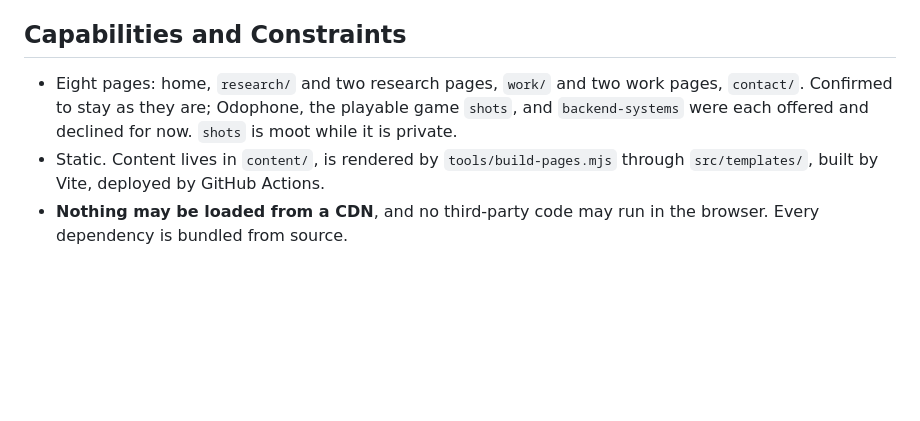
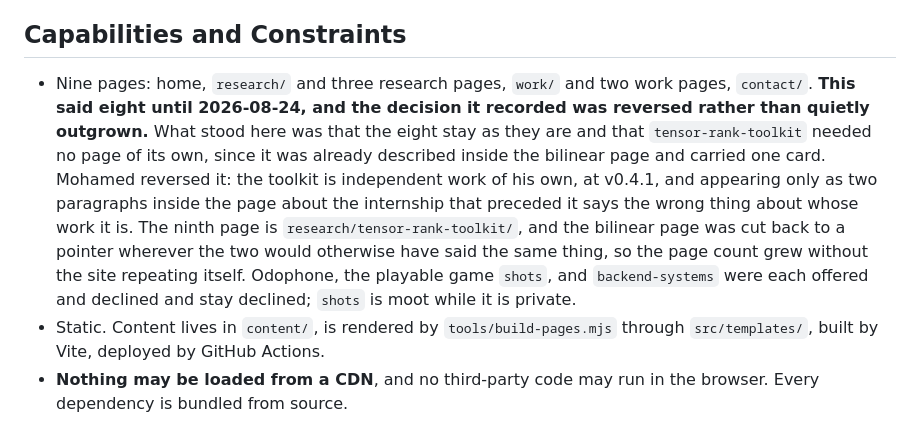
Before and after one commit to Tewf/Tewf.github.io, a Markdown page: PRODUCT.md, the part around the change. GitHub-like rendering; blank space fills up the shorter version.

Commit message:
Record that the eight-page decision was reversed, not outgrown
PRODUCT.md said eight pages, confirmed to stay as they are, and named the
toolkit as needing no page of its own. That is now false, and a product
document that quietly grows a nine where its eight was is worth less than one
that says who changed it and why. So the bullet carries the old decision, the
date, and the reason Mohamed gave for reversing it.

```diff
--- a/PRODUCT.md
+++ b/PRODUCT.md
@@ -65,10 +65,19 @@ results, not omissions.
 
 ## Capabilities and Constraints
 
-- Eight pages: home, `research/` and two research pages, `work/` and two work
-  pages, `contact/`. Confirmed to stay as they are; Odophone, the playable game
-  `shots`, and `backend-systems` were each offered and declined for now. `shots`
-  is moot while it is private.
+- Nine pages: home, `research/` and three research pages, `work/` and two work
+  pages, `contact/`. **This said eight until 2026-08-24, and the decision it
+  recorded was reversed rather than quietly outgrown.** What stood here was that
+  the eight stay as they are and that `tensor-rank-toolkit` needed no page of its
+  own, since it was already described inside the bilinear page and carried one
+  card. Mohamed reversed it: the toolkit is independent work of his own, at
+  v0.4.1, and appearing only as two paragraphs inside the page about the
+  internship that preceded it says the wrong thing about whose work it is. The
+  ninth page is `research/tensor-rank-toolkit/`, and the bilinear page was cut
+  back to a pointer wherever the two would otherwise have said the same thing,
+  so the page count grew without the site repeating itself. Odophone, the
+  playable game `shots`, and `backend-systems` were each offered and declined and
+  stay declined; `shots` is moot while it is private.
 - Static. Content lives in `content/`, is rendered by `tools/build-pages.mjs`
   through `src/templates/`, built by Vite, deployed by GitHub Actions.
 - **Nothing may be loaded from a CDN**, and no third-party code may run in the
```
